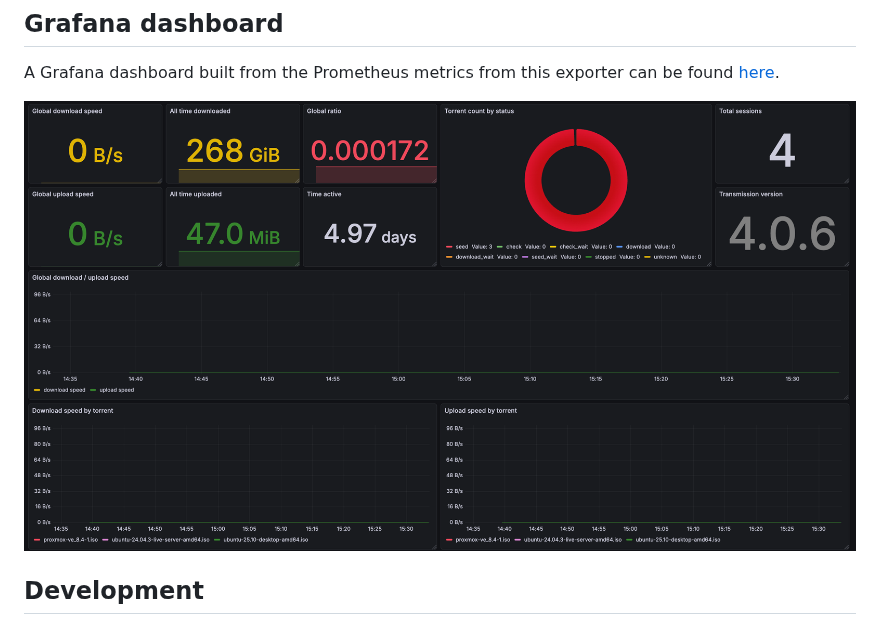
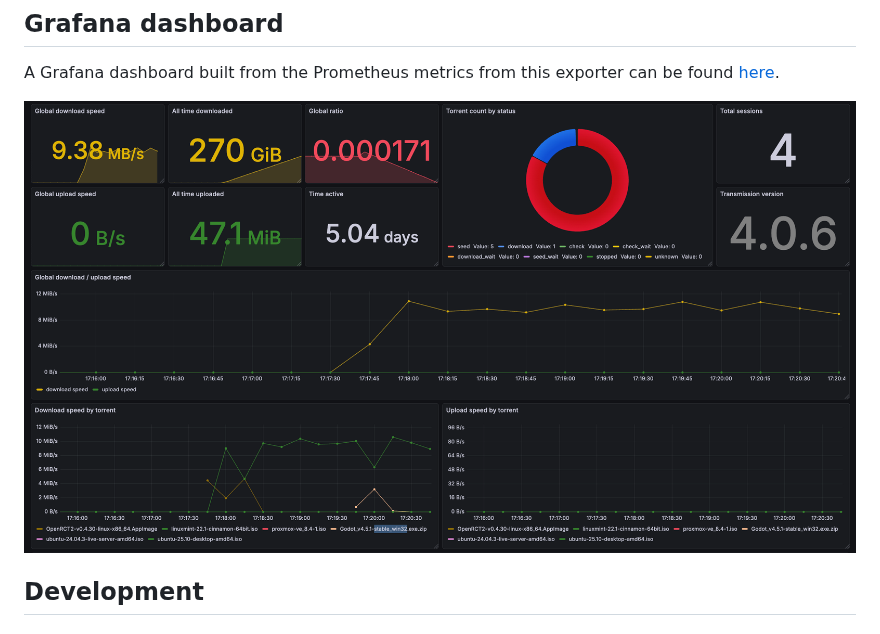
Before and after one commit to j-dumbell/transmission-exporter, a Markdown page: README.md, the part around the change. Drawn GitHub-style; pictures changed too: assets/dashboard_image.png (deleted), assets/dashboard_screenshot.png (added).

```diff
--- a/README.md
+++ b/README.md
@@ -105,7 +105,7 @@ export EXPORT_TORRENT_LEVEL_METRICS=true
 
 A Grafana dashboard built from the Prometheus metrics from this exporter can be found [here](grafana/dashboards/transmission-exporter.json).
 
-![alt text](assets/dashboard_image.png)
+![alt text](assets/dashboard_screenshot.png)
 
 ## Development
 
```
